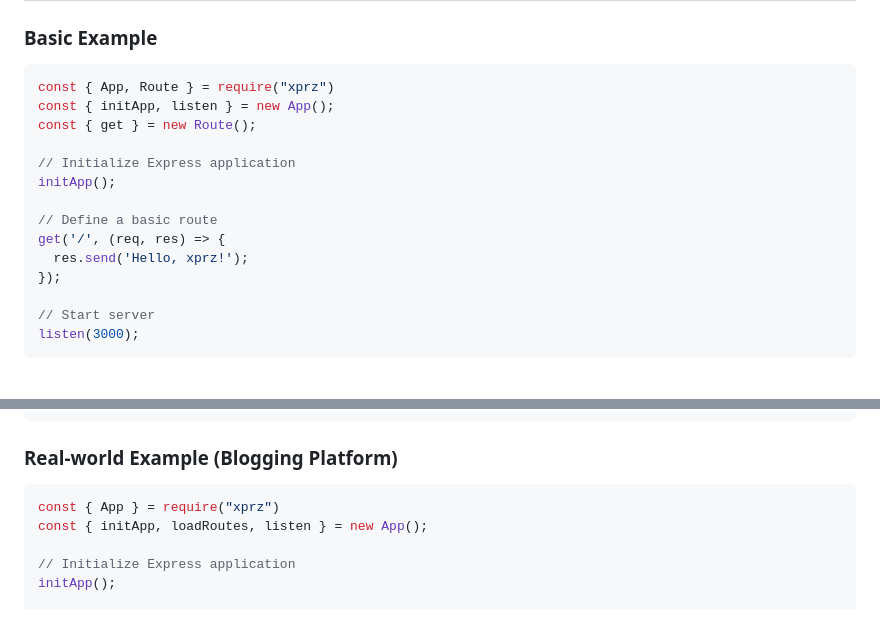
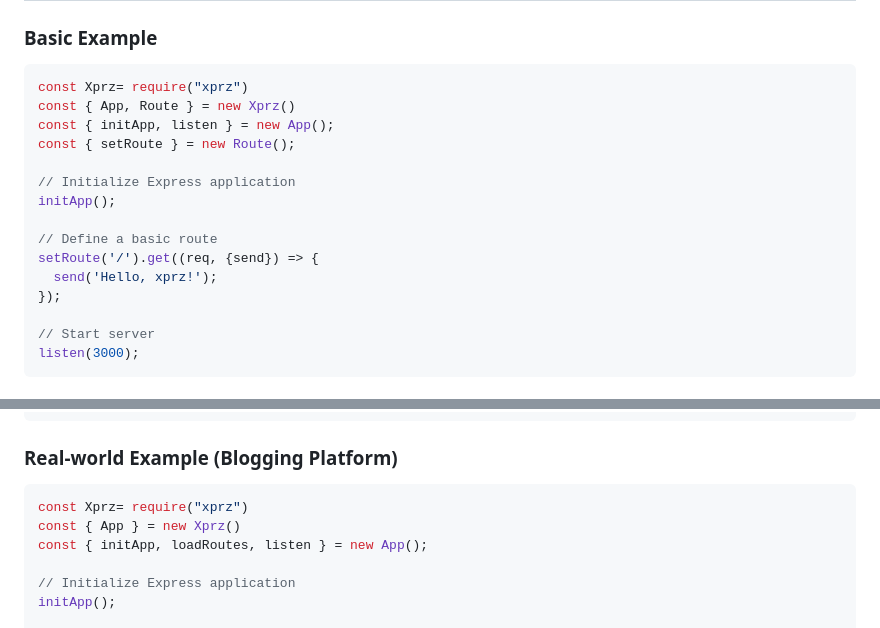
Before and after one commit to m-mdy-m/Xprz, a Markdown page: README.md, 2 parts joined by grey strips. GitHub-like rendering.

````diff
--- a/README.md
+++ b/README.md
@@ -138,16 +141,17 @@ Get started with xprz by initializing the components you need and configuring th
 ### Basic Example
 
 ```javascript
-const { App, Route } = require("xprz")
+const Xprz= require("xprz")
+const { App, Route } = new Xprz()
 const { initApp, listen } = new App();
-const { get } = new Route();
+const { setRoute } = new Route();
 
 // Initialize Express application
 initApp();
 
 // Define a basic route
-get('/', (req, res) => {
-  res.send('Hello, xprz!');
+setRoute('/').get((req, {send}) => {
+  send('Hello, xprz!');
 });
 
 // Start server
@@ -180,7 +184,8 @@ const installedPackage = $install('example-package');
 ### Real-world Example (Blogging Platform)
 
 ```javascript
-const { App } = require("xprz")
+const Xprz= require("xprz")
+const { App } = new Xprz()
 const { initApp, loadRoutes, listen } = new App();
 
 // Initialize Express application
````
Also changed, not shown: other parts of README.md (+19 -16 lines).
